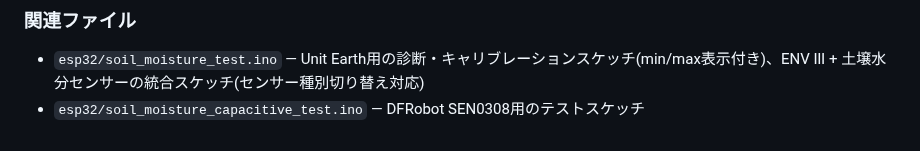
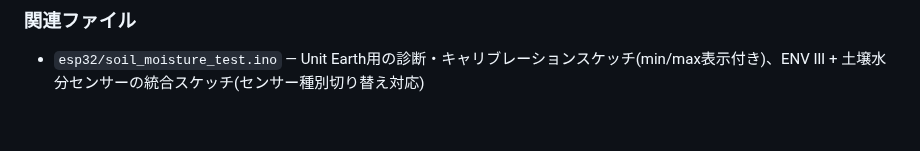
Before and after one commit to Amemiyakana890/plant-monitoring, a Markdown page: docs/device-test-log.md, the part around the change. GitHub-like rendering.

```diff
--- a/docs/device-test-log.md
+++ b/docs/device-test-log.md
@@ -51,4 +51,3 @@
 ### 関連ファイル
 
 - `esp32/soil_moisture_test.ino` — Unit Earth用の診断・キャリブレーションスケッチ(min/max表示付き)、ENV Ⅲ + 土壌水分センサーの統合スケッチ(センサー種別切り替え対応)
-- `esp32/soil_moisture_capacitive_test.ino` — DFRobot SEN0308用のテストスケッチ
```
